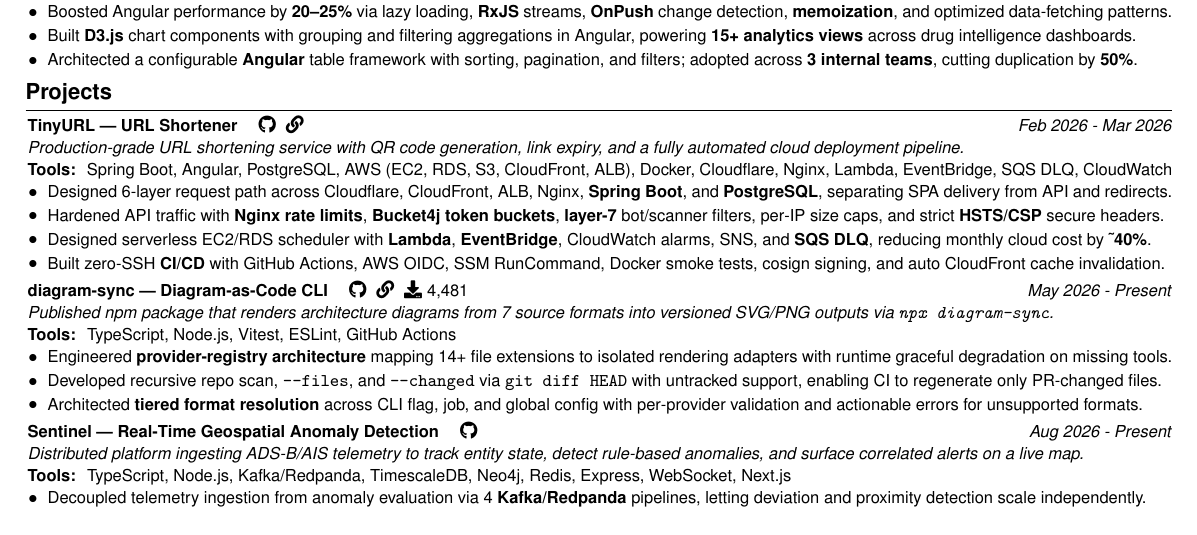
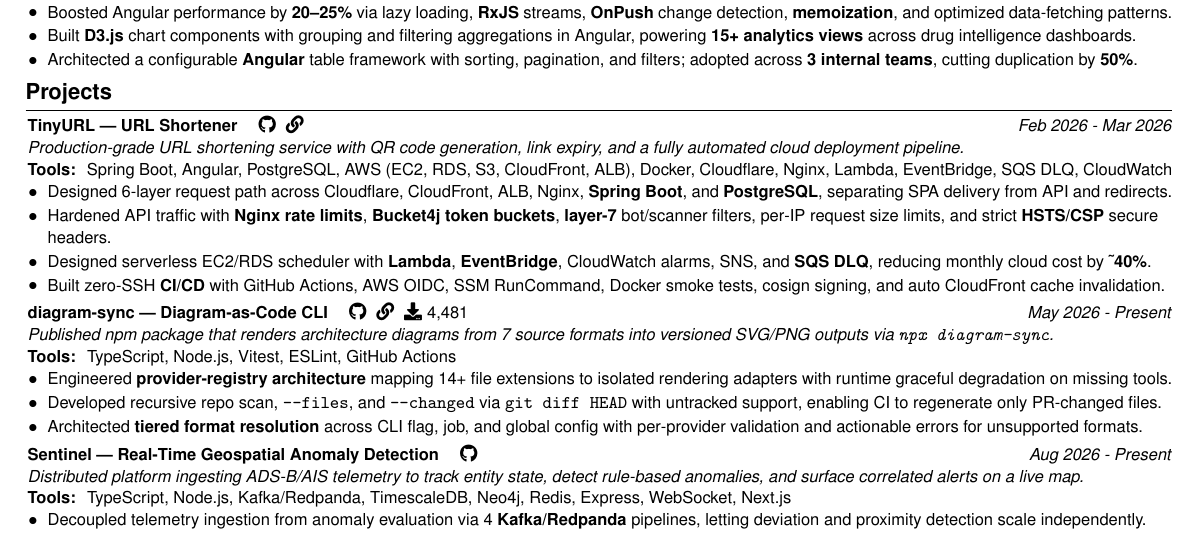
Before and after one commit to Buffden/resume, a LaTeX CV (Harshwardhan-Patil-Resume.tex): part of the page, cut so that both start at the same text. Compiled offline with pdfLaTeX.

Commit message:
Clarify request size limits

```diff
--- a/Harshwardhan-Patil-Resume.tex
+++ b/Harshwardhan-Patil-Resume.tex
@@ -129,7 +129,7 @@
 \begin{highlights}
     \item Designed 6-layer request path across Cloudflare, CloudFront, ALB, Nginx, \textbf{Spring Boot}, and \textbf{PostgreSQL}, separating SPA delivery from API and redirects.
 
-    \item Hardened API traffic with \textbf{Nginx rate limits}, \textbf{Bucket4j token buckets}, \textbf{layer-7} bot/scanner filters, per-IP size caps, and strict \textbf{HSTS/CSP} secure headers.
+    \item Hardened API traffic with \textbf{Nginx rate limits}, \textbf{Bucket4j token buckets}, \textbf{layer-7} bot/scanner filters, per-IP request size limits, and strict \textbf{HSTS/CSP} secure headers.
 
     \item Designed serverless EC2/RDS scheduler with \textbf{Lambda}, \textbf{EventBridge}, CloudWatch alarms, SNS, and \textbf{SQS DLQ}, reducing monthly cloud cost by \textbf{\textasciitilde40\%}.
 
```
